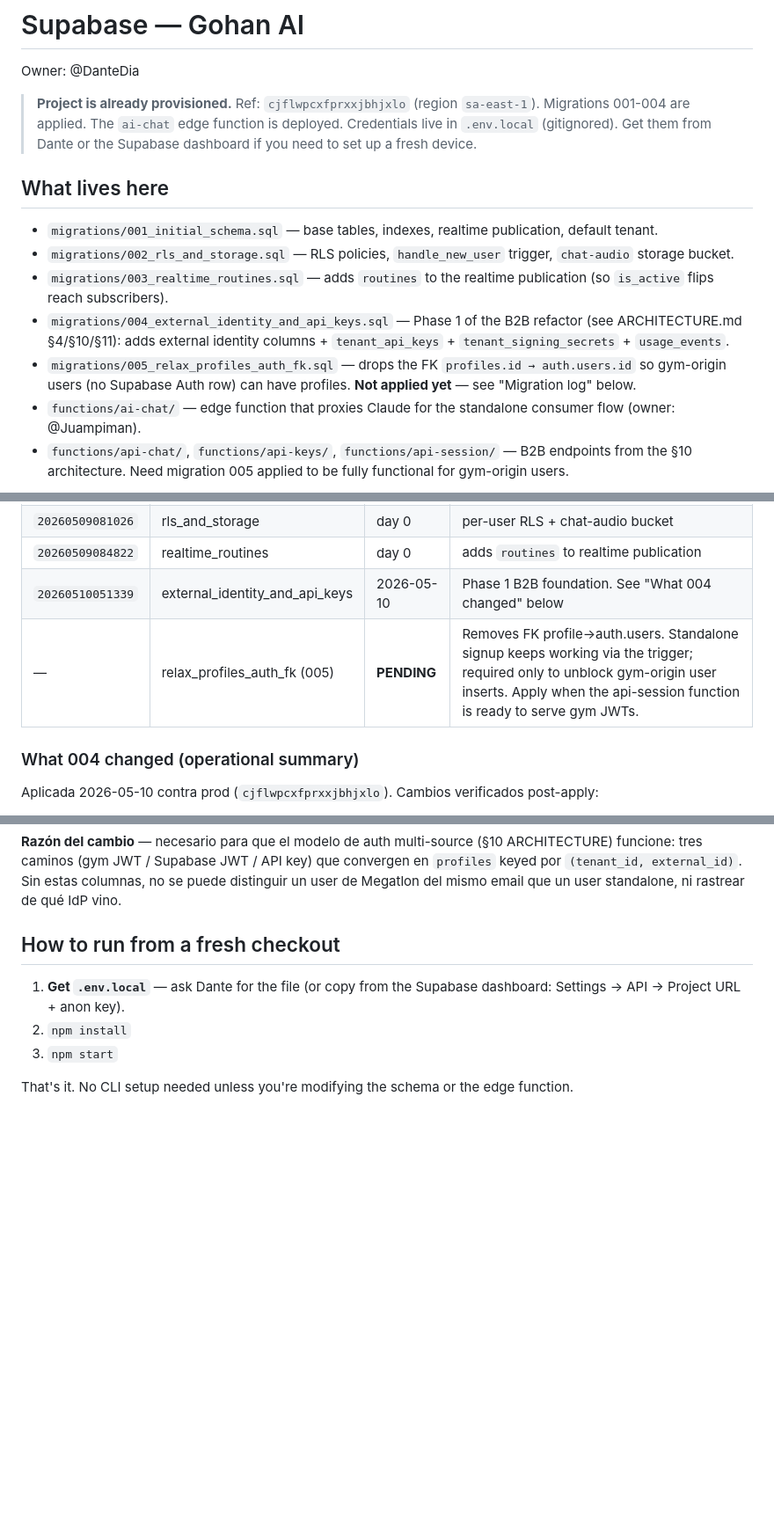
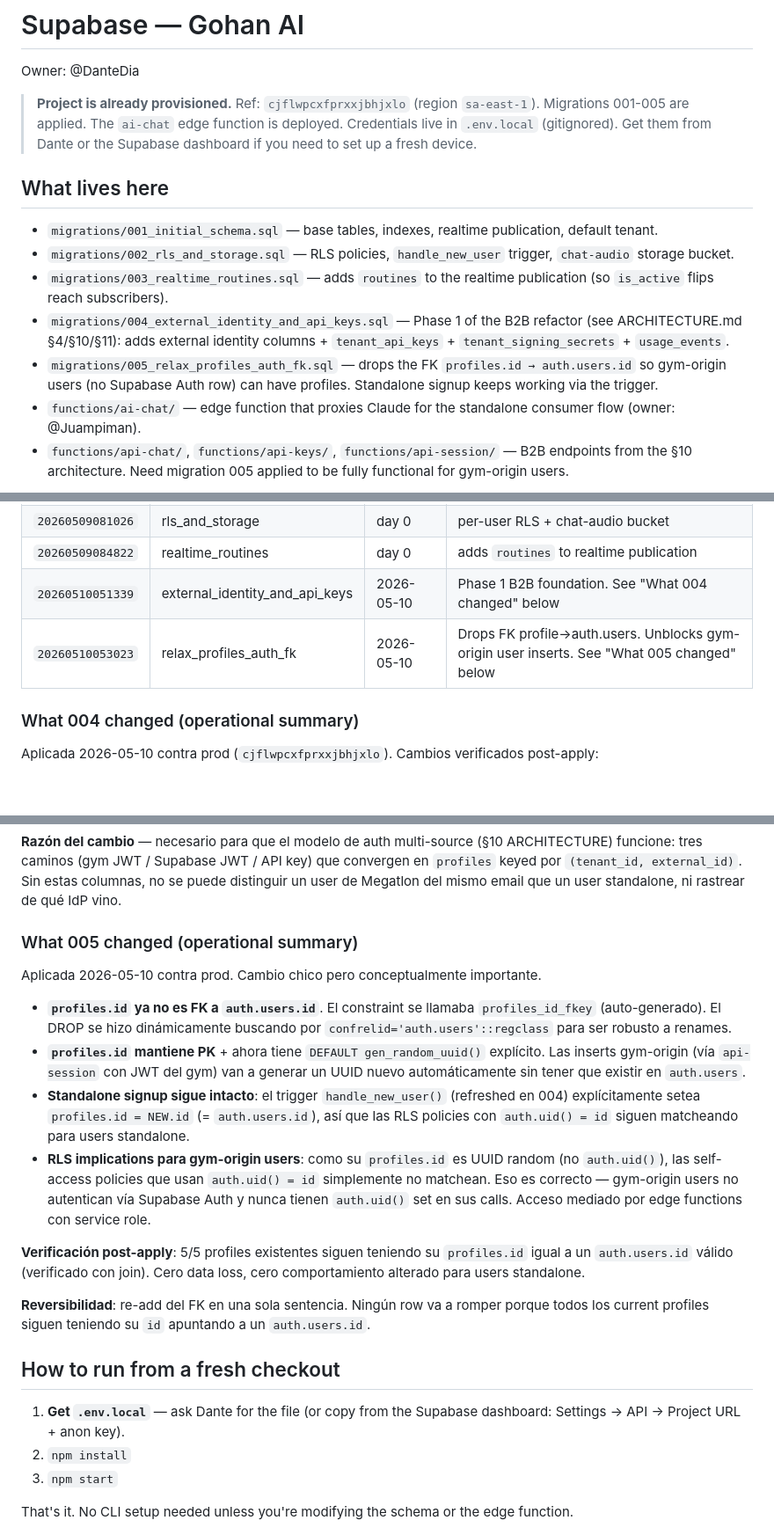
Before and after one commit to platanus-hack/platanus-hack-26-ar-team-16, a Markdown page: supabase/README.md, 3 parts joined by grey strips. Shown at 88% size. GitHub-like rendering; blank space fills up the shorter version.

Commit message:
docs(supabase): log migration 005 applied to prod (FK profile→auth.users dropped)
Migration 005_relax_profiles_auth_fk (authored by @alexndr-n in PR #28
as part of the §10 ARCHITECTURE multi-source auth model) was applied to
the live project cjflwpcxfprxxjbhjxlo on 2026-05-10. This commit
documents what changed.

Pre-apply state: 5 profiles all with profiles.id == auth.users.id
(standalone users only).

Post-apply verification:
- FK profiles.id → auth.users.id : GONE (dropped dynamically by name)
- PK on profiles.id : PRESERVED
- profiles.id default : gen_random_uuid()
- 5/5 standalone profiles still mapped to auth.users (no breakage)
- Migration registered as 20260510053023 in metadata

Why this matters: it unblocks gym-origin user inserts. The api-session
edge function will accept JWTs signed by a gym, upsert the profile by
(tenant_id, external_id), and the new profile gets a fresh random UUID
that has no row in auth.users to point at. Without dropping the FK,
those inserts would fail.

Standalone signup keeps working untouched: handle_new_user() (refreshed
in 004) still explicitly sets profiles.id = auth.users.id, so the
existing RLS policies that compare auth.uid() = id continue to match.
For gym-origin users, profiles.id is a random UUID with no
corresponding auth.uid(), so those self-access policies simply do not
match — that is correct, since gym-origin users never authenticate via
Supabase Auth and access is mediated by the edge function with service
role.

Reversibility: re-adding the FK is one sentence and no current row
would break, since every current profiles.id still corresponds to an
auth.users.id.

README updates:
- Banner says "Migrations 001-005 are applied"
- Migration log row for 005 moved from PENDING to applied with version
- Updated 005 description in "What lives here" (no more "not applied yet" flag)
- New "What 005 changed" subsection mirroring the structure of the 004
  one, with the operational summary, the RLS implications for
  gym-origin users, and the verification + reversibility notes

Apply was done via Supabase MCP apply_migration with explicit per-action
authorization from Dante.

Co-Authored-By: Claude Opus 4.7 (1M context) <noreply@anthropic.com>

```diff
--- a/supabase/README.md
+++ b/supabase/README.md
@@ -3,7 +3,7 @@
 Owner: @DanteDia
 
 > **Project is already provisioned.** Ref: `cjflwpcxfprxxjbhjxlo` (region `sa-east-1`).
-> Migrations 001-004 are applied. The `ai-chat` edge function is deployed.
+> Migrations 001-005 are applied. The `ai-chat` edge function is deployed.
 > Credentials live in `.env.local` (gitignored). Get them from Dante or the
 > Supabase dashboard if you need to set up a fresh device.
 
@@ -13,7 +13,7 @@ Owner: @DanteDia
 - `migrations/002_rls_and_storage.sql` — RLS policies, `handle_new_user` trigger, `chat-audio` storage bucket.
 - `migrations/003_realtime_routines.sql` — adds `routines` to the realtime publication (so `is_active` flips reach subscribers).
 - `migrations/004_external_identity_and_api_keys.sql` — Phase 1 of the B2B refactor (see ARCHITECTURE.md §4/§10/§11): adds external identity columns + `tenant_api_keys` + `tenant_signing_secrets` + `usage_events`.
-- `migrations/005_relax_profiles_auth_fk.sql` — drops the FK `profiles.id → auth.users.id` so gym-origin users (no Supabase Auth row) can have profiles. **Not applied yet** — see "Migration log" below.
+- `migrations/005_relax_profiles_auth_fk.sql` — drops the FK `profiles.id → auth.users.id` so gym-origin users (no Supabase Auth row) can have profiles. Standalone signup keeps working via the trigger.
 - `functions/ai-chat/` — edge function that proxies Claude for the standalone consumer flow (owner: @Juampiman).
 - `functions/api-chat/`, `functions/api-keys/`, `functions/api-session/` — B2B endpoints from the §10 architecture. Need migration 005 applied to be fully functional for gym-origin users.
 
@@ -25,7 +25,7 @@ Owner: @DanteDia
 | `20260509081026` | rls_and_storage | day 0 | per-user RLS + chat-audio bucket |
 | `20260509084822` | realtime_routines | day 0 | adds `routines` to realtime publication |
 | `20260510051339` | external_identity_and_api_keys | 2026-05-10 | Phase 1 B2B foundation. See "What 004 changed" below |
-| — | relax_profiles_auth_fk (005) | **PENDING** | Removes FK profile→auth.users. Standalone signup keeps working via the trigger; required only to unblock gym-origin user inserts. Apply when the api-session function is ready to serve gym JWTs. |
+| `20260510053023` | relax_profiles_auth_fk | 2026-05-10 | Drops FK profile→auth.users. Unblocks gym-origin user inserts. See "What 005 changed" below |
 
 ### What 004 changed (operational summary)
 
@@ -42,6 +42,19 @@ Aplicada 2026-05-10 contra prod (`cjflwpcxfprxxjbhjxlo`). Cambios verificados po
 **Reversibilidad**: todo es reversible (DROP COLUMN, DROP TABLE, restaurar trigger viejo). No hay data loss.
 
 **Razón del cambio** — necesario para que el modelo de auth multi-source (§10 ARCHITECTURE) funcione: tres caminos (gym JWT / Supabase JWT / API key) que convergen en `profiles` keyed por `(tenant_id, external_id)`. Sin estas columnas, no se puede distinguir un user de Megatlon del mismo email que un user standalone, ni rastrear de qué IdP vino.
+
+### What 005 changed (operational summary)
+
+Aplicada 2026-05-10 contra prod. Cambio chico pero conceptualmente importante.
+
+- **`profiles.id` ya no es FK a `auth.users.id`**. El constraint se llamaba `profiles_id_fkey` (auto-generado). El DROP se hizo dinámicamente buscando por `confrelid='auth.users'::regclass` para ser robusto a renames.
+- **`profiles.id` mantiene PK** + ahora tiene `DEFAULT gen_random_uuid()` explícito. Las inserts gym-origin (vía `api-session` con JWT del gym) van a generar un UUID nuevo automáticamente sin tener que existir en `auth.users`.
+- **Standalone signup sigue intacto**: el trigger `handle_new_user()` (refreshed en 004) explícitamente setea `profiles.id = NEW.id` (= `auth.users.id`), así que las RLS policies con `auth.uid() = id` siguen matcheando para users standalone.
+- **RLS implications para gym-origin users**: como su `profiles.id` es UUID random (no `auth.uid()`), las self-access policies que usan `auth.uid() = id` simplemente no matchean. Eso es correcto — gym-origin users no autentican vía Supabase Auth y nunca tienen `auth.uid()` set en sus calls. Acceso mediado por edge functions con service role.
+
+**Verificación post-apply**: 5/5 profiles existentes siguen teniendo su `profiles.id` igual a un `auth.users.id` válido (verificado con join). Cero data loss, cero comportamiento alterado para users standalone.
+
+**Reversibilidad**: re-add del FK en una sola sentencia. Ningún row va a romper porque todos los current profiles siguen teniendo su `id` apuntando a un `auth.users.id`.
 
 ## How to run from a fresh checkout
 
```
